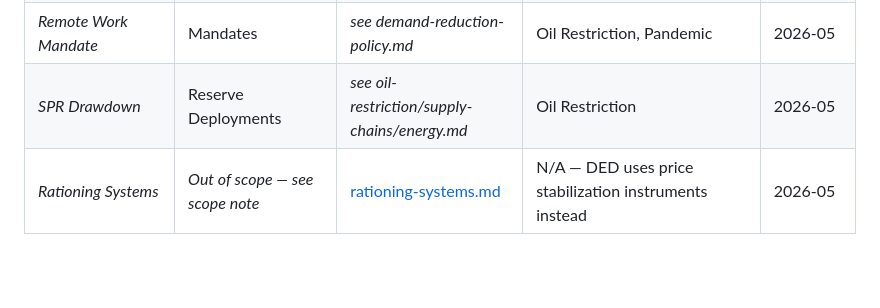
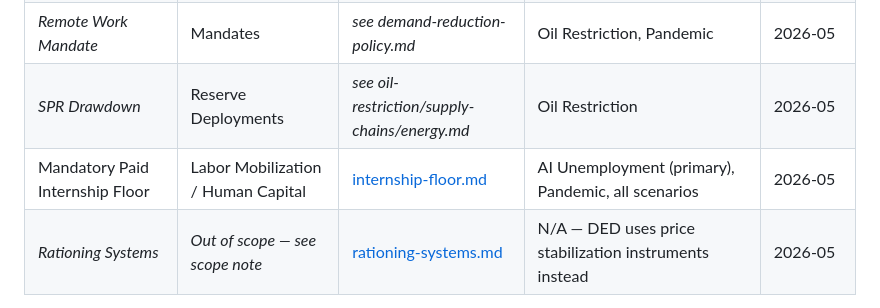
Before and after one commit to qcruz/SquashVec, a Markdown page: ded/tools/README.md, the part around the change. GitHub-like rendering; blank space fills up the shorter version.

```diff
--- a/ded/tools/README.md
+++ b/ded/tools/README.md
@@ -110,6 +110,7 @@ Every tool entry follows this structure:
 | *Point-of-Sale EV Rebate* | Price Instruments | *see demand-reduction-policy.md* | Oil Restriction | 2026-05 |
 | *Remote Work Mandate* | Mandates | *see demand-reduction-policy.md* | Oil Restriction, Pandemic | 2026-05 |
 | *SPR Drawdown* | Reserve Deployments | *see oil-restriction/supply-chains/energy.md* | Oil Restriction | 2026-05 |
+| Mandatory Paid Internship Floor | Labor Mobilization / Human Capital | [internship-floor.md](internship-floor.md) | AI Unemployment (primary), Pandemic, all scenarios | 2026-05 |
 | *Rationing Systems* | *Out of scope — see scope note* | [rationing-systems.md](rationing-systems.md) | N/A — DED uses price stabilization instruments instead | 2026-05 |
 
 *Italicized entries exist in scenario files; standalone tool entries are added as the
```
Also changed, not shown: ded/tools/internship-floor.md (added, +321 -0 lines), 1 other file.
